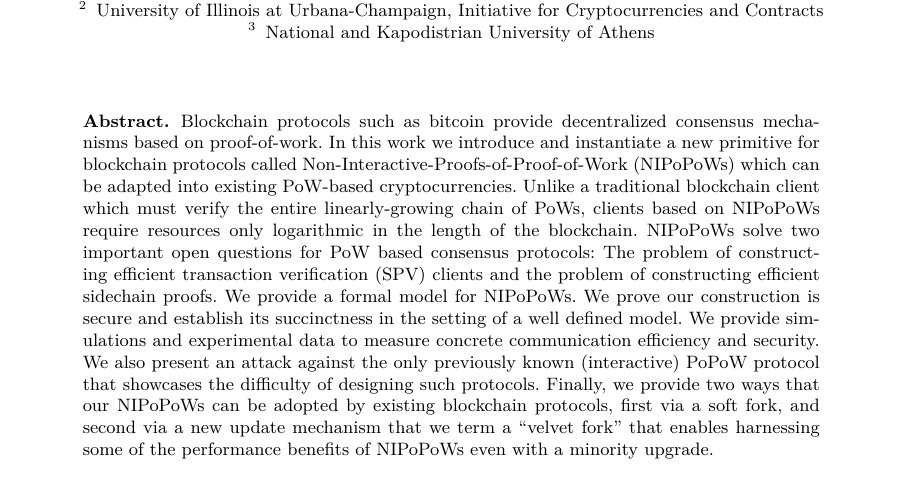
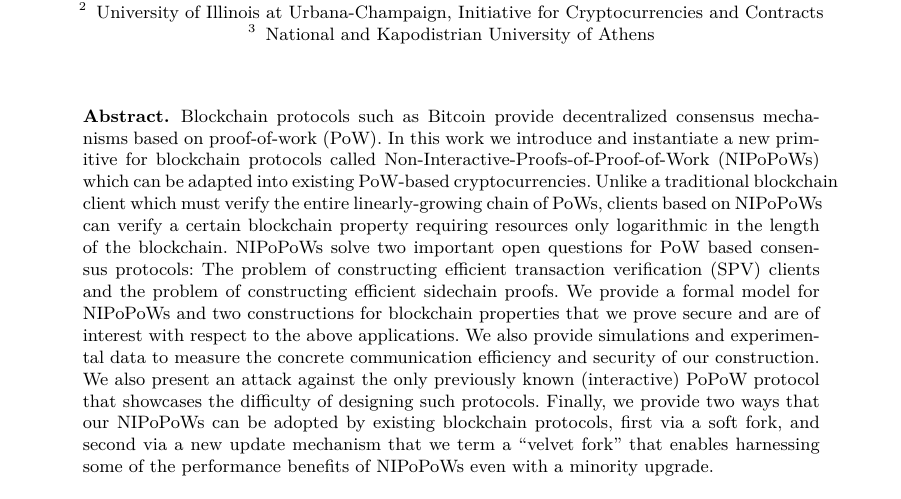
Before and after one commit to dionyziz/popow, a LaTeX thesis (whitepaper/nipopows-single.tex, which reads whitepaper/abstract.tex): part of page 1 of 35, cut so that both start at the same text. Compiled offline with pdfLaTeX.

Commit message:
abstract edits

```diff
--- a/whitepaper/abstract.tex
+++ b/whitepaper/abstract.tex
@@ -1,16 +1,19 @@
-Blockchain protocols such as bitcoin provide decentralized consensus mechanisms
-based on proof-of-work. In this work we introduce and instantiate a new
+Blockchain protocols such as Bitcoin provide decentralized consensus mechanisms
+based on proof-of-work (PoW). In this work we introduce and instantiate a new
 primitive for blockchain protocols called
 Non-Interactive-Proofs-of-Proof-of-Work (NIPoPoWs) which can be adapted into
 existing PoW-based cryptocurrencies. Unlike a traditional blockchain client
 which must verify the entire linearly-growing chain of PoWs, clients based on
-NIPoPoWs require resources only logarithmic in the length of the blockchain.
+NIPoPoWs can verify a certain blockchain property requiring resources only
+logarithmic in the length of the blockchain.
 NIPoPoWs solve two important open questions for PoW based consensus protocols:
 The problem of constructing efficient transaction verification (SPV) clients and
 the problem of constructing efficient sidechain proofs. We provide a formal
-model for NIPoPoWs. We prove our construction is secure and establish its
-succinctness in the setting of a well defined model. We provide simulations and
-experimental data to measure concrete communication efficiency and security. We
+model for NIPoPoWs and two constructions for blockchain properties that we prove
+secure and are
+of interest with respect to  the above applications.  We also provide simulations and
+experimental data to measure the concrete communication efficiency and security of our
+construction. We
 also present an attack against the only previously known (interactive) PoPoW
 protocol that showcases the difficulty of designing such protocols. Finally, we
 provide two ways that our NIPoPoWs can be adopted by existing blockchain
```
